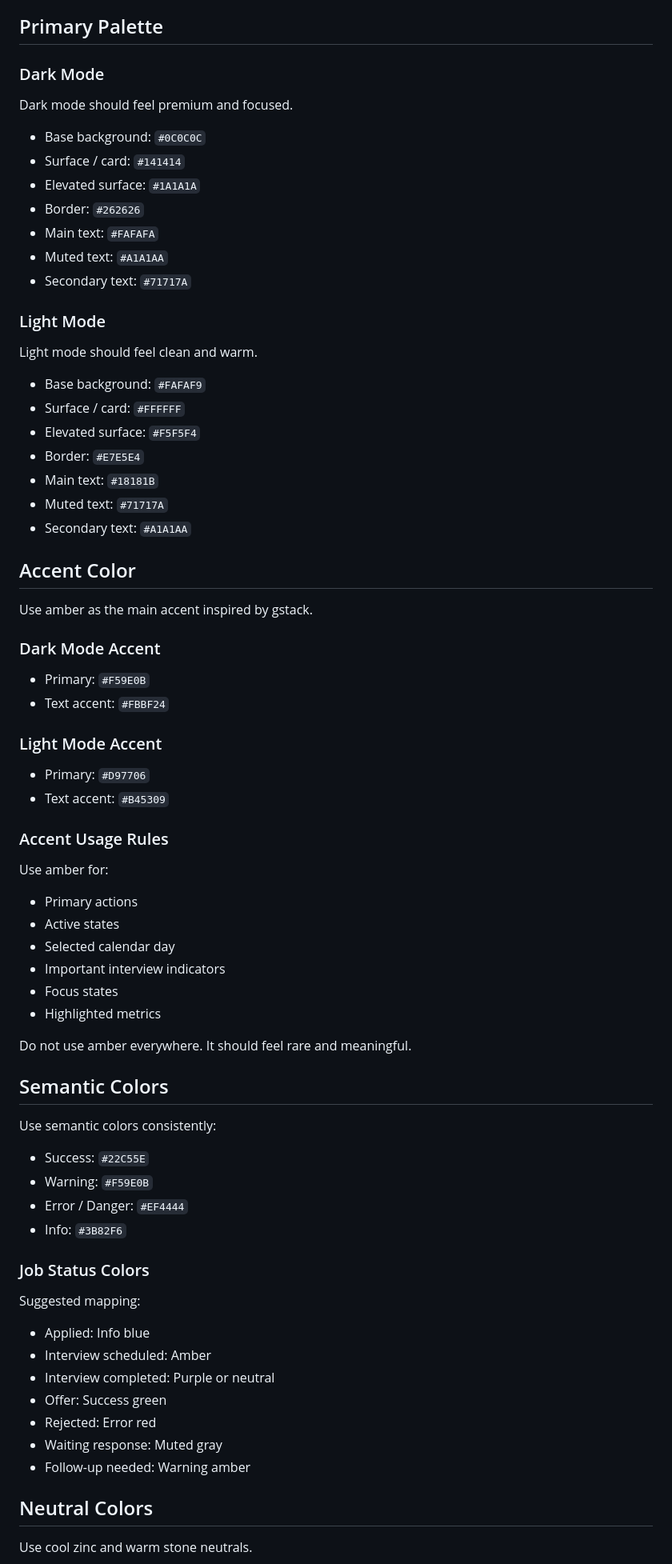
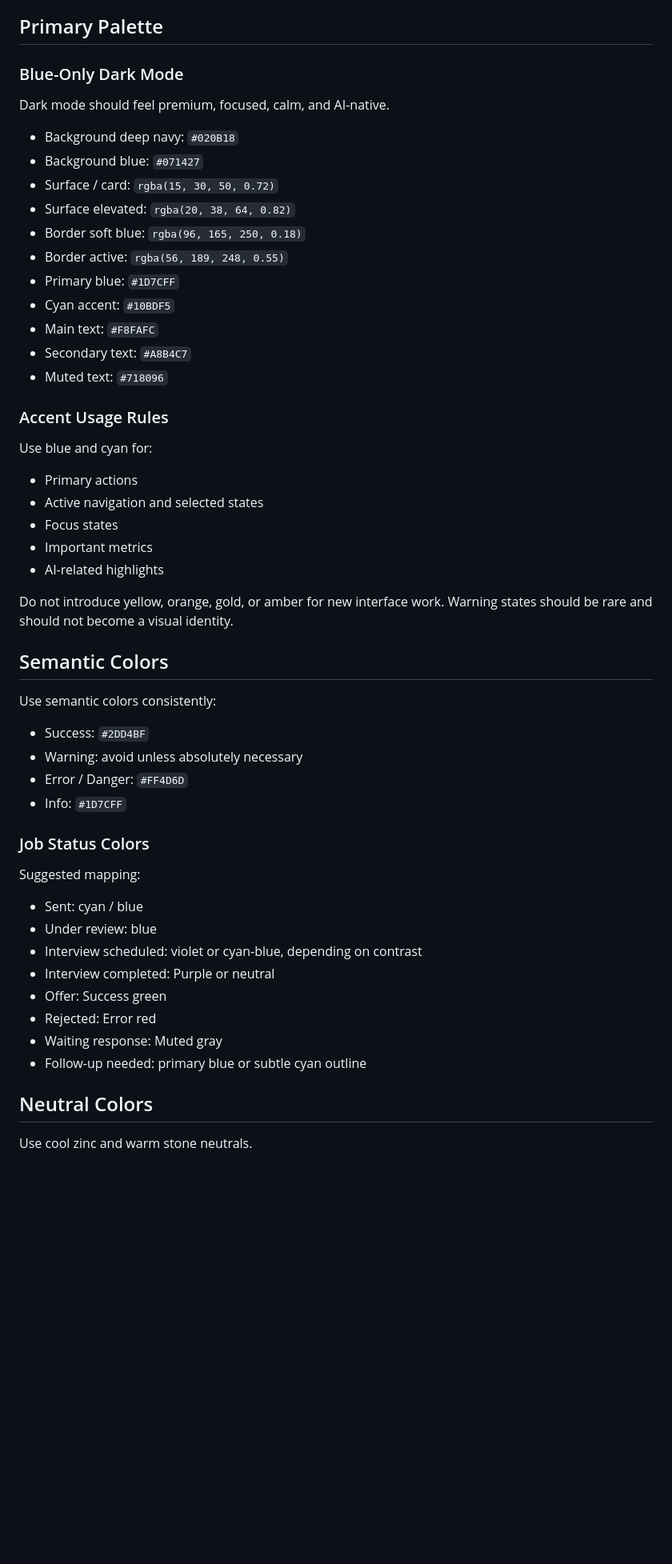
Before and after one commit to bayjarrah-web/AI-CV-tracker, a Markdown page: DESIGN.md, the part around one of its changes. Shown at 80% size. Rendered like a GitHub page; blank space fills up the shorter version.

Commit message:
Design Governance: update project UI rules

```diff
--- a/DESIGN.md
+++ b/DESIGN.md
@@ -129,78 +145,55 @@ Color should help the user understand:
 
 ## Primary Palette
 
-### Dark Mode
+### Blue-Only Dark Mode
 
-Dark mode should feel premium and focused.
+Dark mode should feel premium, focused, calm, and AI-native.
 
-* Base background: `#0C0C0C`
-* Surface / card: `#141414`
-* Elevated surface: `#1A1A1A`
-* Border: `#262626`
-* Main text: `#FAFAFA`
-* Muted text: `#A1A1AA`
-* Secondary text: `#71717A`
-
-### Light Mode
-
-Light mode should feel clean and warm.
-
-* Base background: `#FAFAF9`
-* Surface / card: `#FFFFFF`
-* Elevated surface: `#F5F5F4`
-* Border: `#E7E5E4`
-* Main text: `#18181B`
-* Muted text: `#71717A`
-* Secondary text: `#A1A1AA`
-
-## Accent Color
-
-Use amber as the main accent inspired by gstack.
-
-### Dark Mode Accent
-
-* Primary: `#F59E0B`
-* Text accent: `#FBBF24`
-
-### Light Mode Accent
-
-* Primary: `#D97706`
-* Text accent: `#B45309`
+* Background deep navy: `#020B18`
+* Background blue: `#071427`
+* Surface / card: `rgba(15, 30, 50, 0.72)`
+* Surface elevated: `rgba(20, 38, 64, 0.82)`
+* Border soft blue: `rgba(96, 165, 250, 0.18)`
+* Border active: `rgba(56, 189, 248, 0.55)`
+* Primary blue: `#1D7CFF`
+* Cyan accent: `#10BDF5`
+* Main text: `#F8FAFC`
+* Secondary text: `#A8B4C7`
+* Muted text: `#718096`
 
 ### Accent Usage Rules
 
-Use amber for:
+Use blue and cyan for:
 
 * Primary actions
-* Active states
-* Selected calendar day
-* Important interview indicators
+* Active navigation and selected states
 * Focus states
-* Highlighted metrics
+* Important metrics
+* AI-related highlights
 
-Do not use amber everywhere.
-It should feel rare and meaningful.
+Do not introduce yellow, orange, gold, or amber for new interface work. Warning states should be rare and should not become a visual identity.
 
 ## Semantic Colors
 
 Use semantic colors consistently:
 
-* Success: `#22C55E`
-* Warning: `#F59E0B`
-* Error / Danger: `#EF4444`
-* Info: `#3B82F6`
+* Success: `#2DD4BF`
+* Warning: avoid unless absolutely necessary
+* Error / Danger: `#FF4D6D`
+* Info: `#1D7CFF`
 
 ### Job Status Colors
 
 Suggested mapping:
 
-* Applied: Info blue
-* Interview scheduled: Amber
+* Sent: cyan / blue
+* Under review: blue
+* Interview scheduled: violet or cyan-blue, depending on contrast
 * Interview completed: Purple or neutral
 * Offer: Success green
 * Rejected: Error red
 * Waiting response: Muted gray
-* Follow-up needed: Warning amber
+* Follow-up needed: primary blue or subtle cyan outline
 
 ## Neutral Colors
 
```
Also changed, not shown: other parts of DESIGN.md (+87 -86 lines), AGENTS.md (+19 -0 lines), UI_REVIEW_CHECKLIST.md (added, +29 -0 lines).
